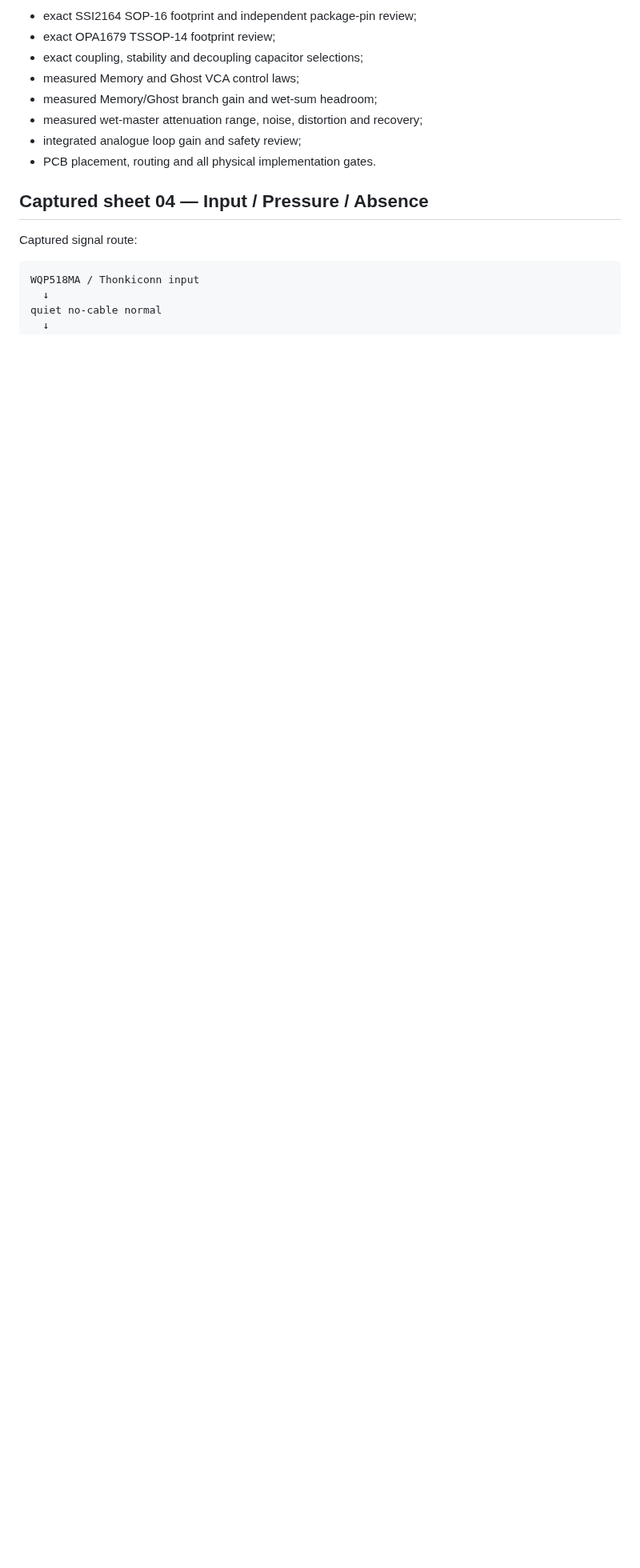
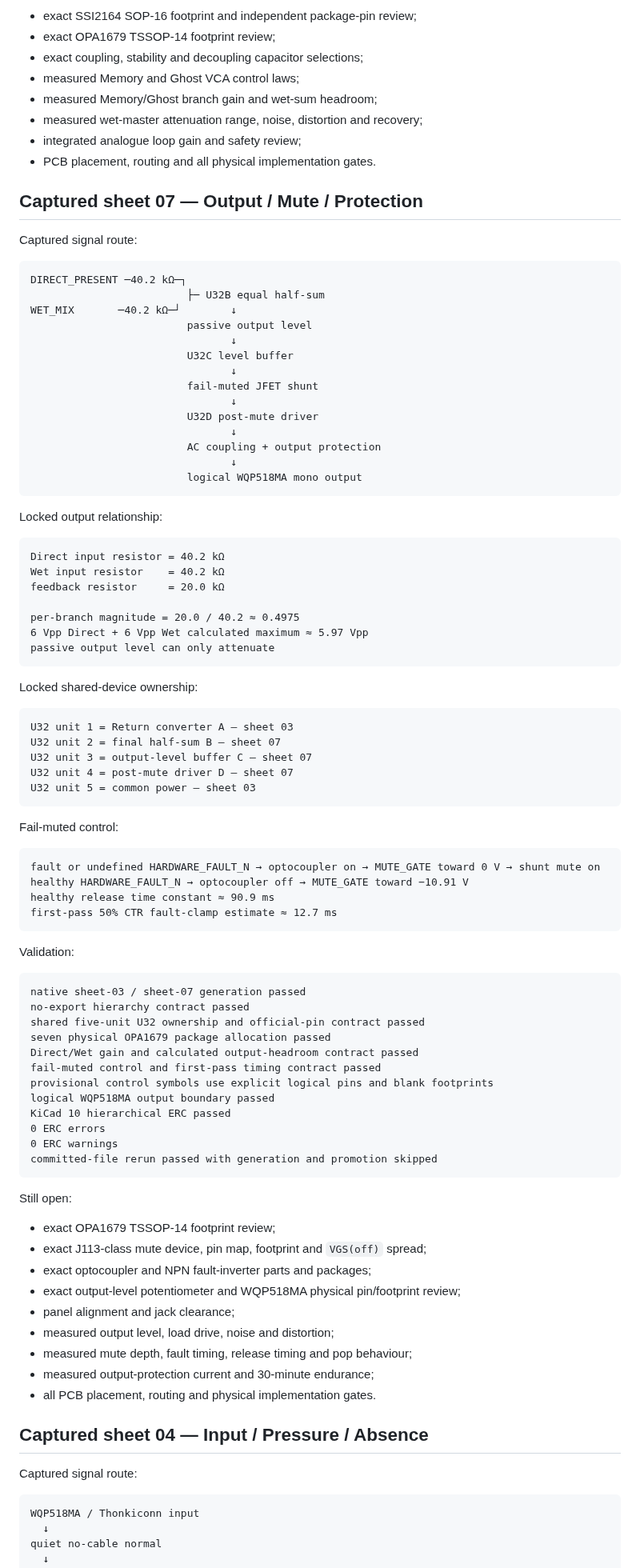
Before and after one commit to armpitpete/merrin-voice-01, a Markdown page: hardware/memory-core-prototype-a/README.md, the part around one of its changes. Shown at 80% size. GitHub-like rendering; blank space fills up the shorter version.

Commit message:
Close output mute protection schematic gate

````diff
--- a/hardware/memory-core-prototype-a/README.md
+++ b/hardware/memory-core-prototype-a/README.md
@@ -304,6 +308,87 @@ Still open:
 - integrated analogue loop gain and safety review;
 - PCB placement, routing and all physical implementation gates.
 
+## Captured sheet 07 — Output / Mute / Protection
+
+Captured signal route:
+
+```text
+DIRECT_PRESENT ─40.2 kΩ─┐
+                         ├─ U32B equal half-sum
+WET_MIX       ─40.2 kΩ─┘        ↓
+                         passive output level
+                                ↓
+                         U32C level buffer
+                                ↓
+                         fail-muted JFET shunt
+                                ↓
+                         U32D post-mute driver
+                                ↓
+                         AC coupling + output protection
+                                ↓
+                         logical WQP518MA mono output
+```
+
+Locked output relationship:
+
+```text
+Direct input resistor = 40.2 kΩ
+Wet input resistor    = 40.2 kΩ
+feedback resistor     = 20.0 kΩ
+
+per-branch magnitude = 20.0 / 40.2 ≈ 0.4975
+6 Vpp Direct + 6 Vpp Wet calculated maximum ≈ 5.97 Vpp
+passive output level can only attenuate
+```
+
+Locked shared-device ownership:
+
+```text
+U32 unit 1 = Return converter A — sheet 03
+U32 unit 2 = final half-sum B — sheet 07
+U32 unit 3 = output-level buffer C — sheet 07
+U32 unit 4 = post-mute driver D — sheet 07
+U32 unit 5 = common power — sheet 03
+```
+
+Fail-muted control:
+
+```text
+fault or undefined HARDWARE_FAULT_N → optocoupler on → MUTE_GATE toward 0 V → shunt mute on
+healthy HARDWARE_FAULT_N → optocoupler off → MUTE_GATE toward −10.91 V
+healthy release time constant ≈ 90.9 ms
+first-pass 50% CTR fault-clamp estimate ≈ 12.7 ms
+```
+
+Validation:
+
+```text
+native sheet-03 / sheet-07 generation passed
+no-export hierarchy contract passed
+shared five-unit U32 ownership and official-pin contract passed
+seven physical OPA1679 package allocation passed
+Direct/Wet gain and calculated output-headroom contract passed
+fail-muted control and first-pass timing contract passed
+provisional control symbols use explicit logical pins and blank footprints
+logical WQP518MA output boundary passed
+KiCad 10 hierarchical ERC passed
+0 ERC errors
+0 ERC warnings
+committed-file rerun passed with generation and promotion skipped
+```
+
+Still open:
+
+- exact OPA1679 TSSOP-14 footprint review;
+- exact J113-class mute device, pin map, footprint and `VGS(off)` spread;
+- exact optocoupler and NPN fault-inverter parts and packages;
+- exact output-level potentiometer and WQP518MA physical pin/footprint review;
+- panel alignment and jack clearance;
+- measured output level, load drive, noise and distortion;
+- measured mute depth, fault timing, release timing and pop behaviour;
+- measured output-protection current and 30-minute endurance;
+- all PCB placement, routing and physical implementation gates.
+
 ## Captured sheet 04 — Input / Pressure / Absence
 
 Captured signal route:
````
Also changed, not shown: other parts of hardware/memory-core-prototype-a/README.md (+11 -7 lines).
